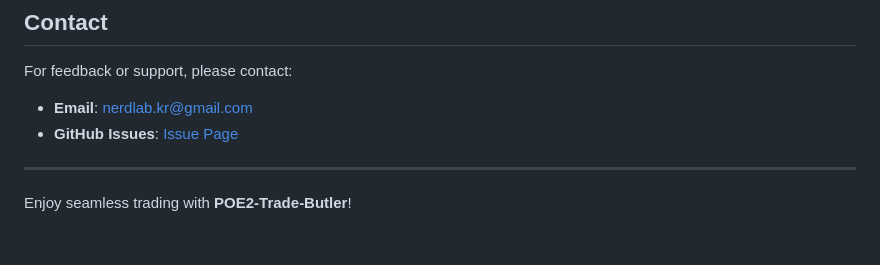
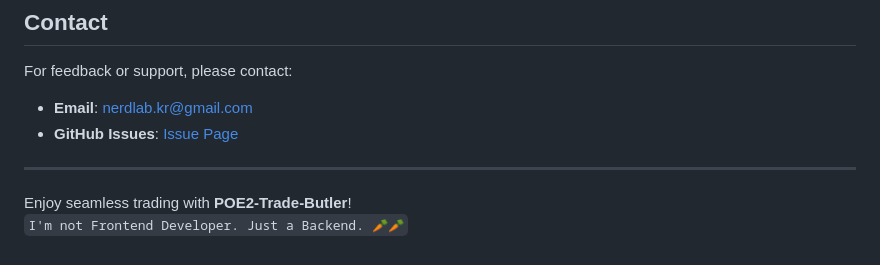
Before and after one commit to NERDHEAD-lab/POE2-Trade-Butler, a Markdown page: README.md, the part around one of its changes. GitHub-like rendering.

Commit message:
chore: README.md 수정

```diff
--- a/README.md
+++ b/README.md
@@ -84,4 +85,5 @@ For feedback or support, please contact:
 
 ---
 
-Enjoy seamless trading with **POE2-Trade-Butler**!
+Enjoy seamless trading with **POE2-Trade-Butler**!<br>
+`I'm not Frontend Developer. Just a Backend. 🥕🥕`
```
Also changed, not shown: other parts of README.md (+2 -1 lines).
